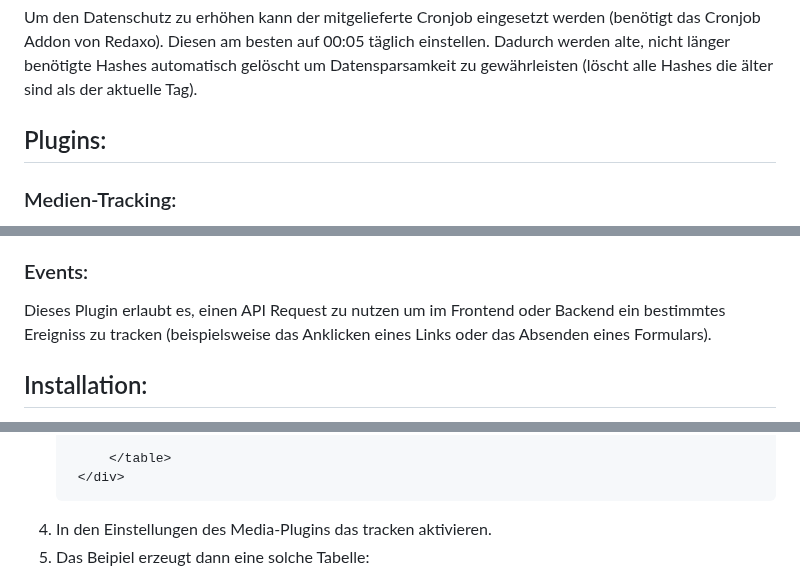
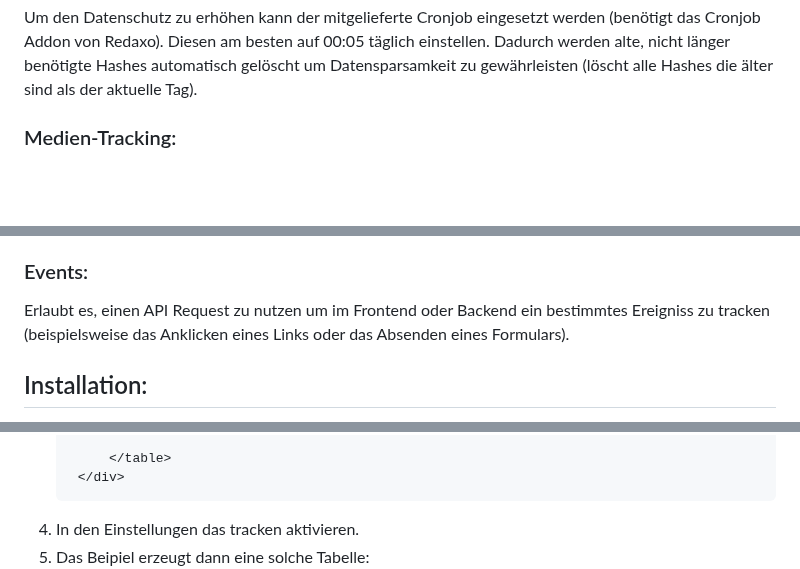
Before and after one commit to AndiLeni/statistics, a Markdown page: README.md, 3 parts joined by grey strips. GitHub-like rendering; blank space fills up the shorter version.

Commit message:
readme angepasst

````diff
--- a/README.md
+++ b/README.md
@@ -31,7 +31,6 @@ Um den Datenschutz zu erhöhen kann der mitgelieferte Cronjob eingesetzt werden
 Diesen am besten auf 00:05 täglich einstellen.
 Dadurch werden alte, nicht länger benötigte Hashes automatisch gelöscht um Datensparsamkeit zu gewährleisten (löscht alle Hashes die älter sind als der aktuelle Tag).
 
-## Plugins:
 
 ### Medien-Tracking:
 Um Aufrufe von Medien (Bilder, Dokumente, etc.) zu loggen.
@@ -44,7 +43,7 @@ Dieses kann auf zwei Arten verwendet werden:
 
 
 ### Events:
-Dieses Plugin erlaubt es, einen API Request zu nutzen um im Frontend oder Backend ein bestimmtes Ereigniss zu tracken (beispielsweise das Anklicken eines Links oder das Absenden eines Formulars).
+Erlaubt es, einen API Request zu nutzen um im Frontend oder Backend ein bestimmtes Ereigniss zu tracken (beispielsweise das Anklicken eines Links oder das Absenden eines Formulars).
 
 
 
@@ -114,7 +113,7 @@ Event::log("my_event_name");
         </table>
     </div>
    ```
-4. In den Einstellungen des Media-Plugins das tracken aktivieren.
+4. In den Einstellungen das tracken aktivieren.
 5. Das Beipiel erzeugt dann eine solche Tabelle:
    ![Beispiel1](./preview/6.png "Beispiel1")
    Klickt der Besucher auf den Link "Download" wird dieser Aufruf in der Statistik gespeichert.
````
